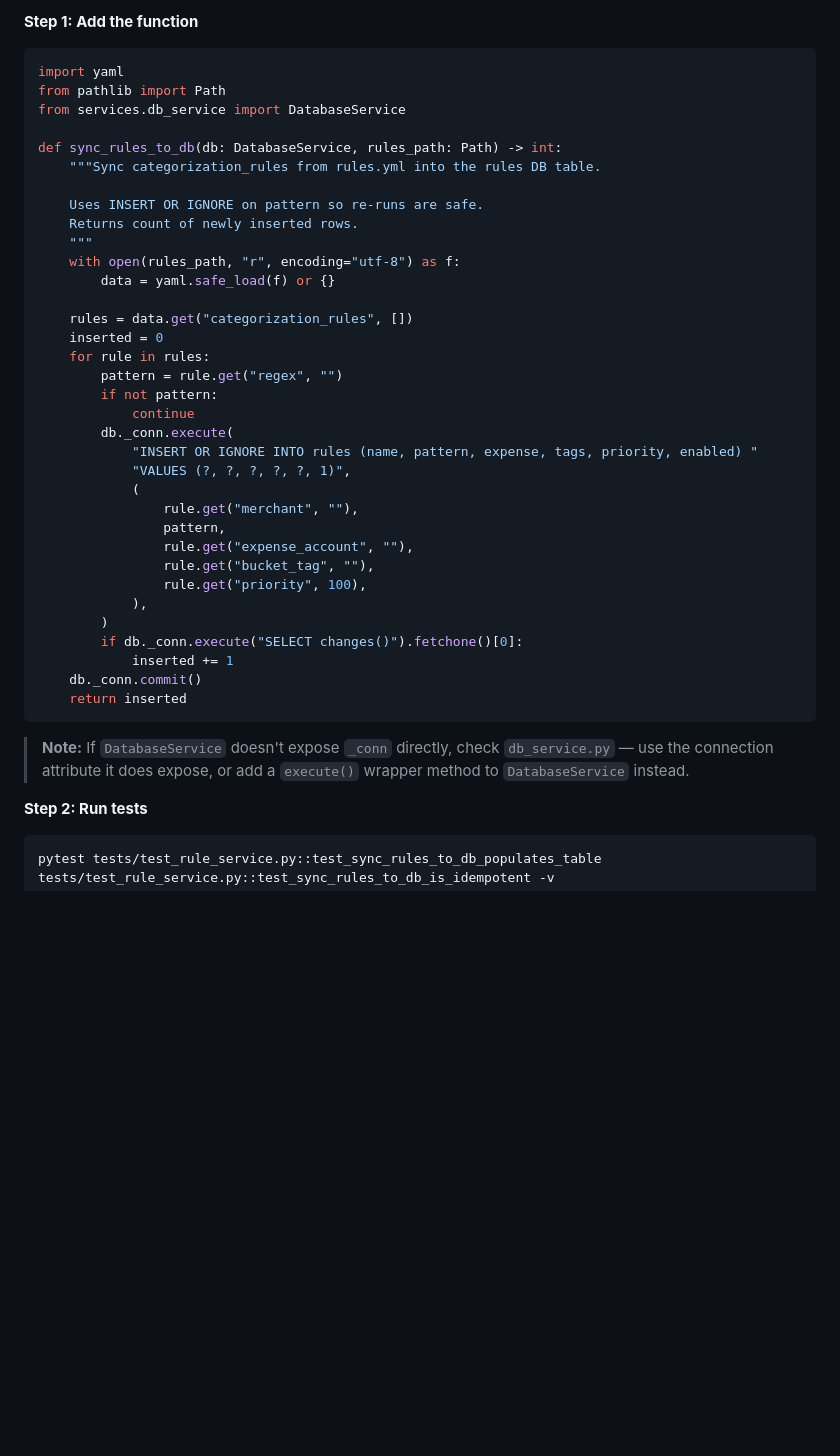
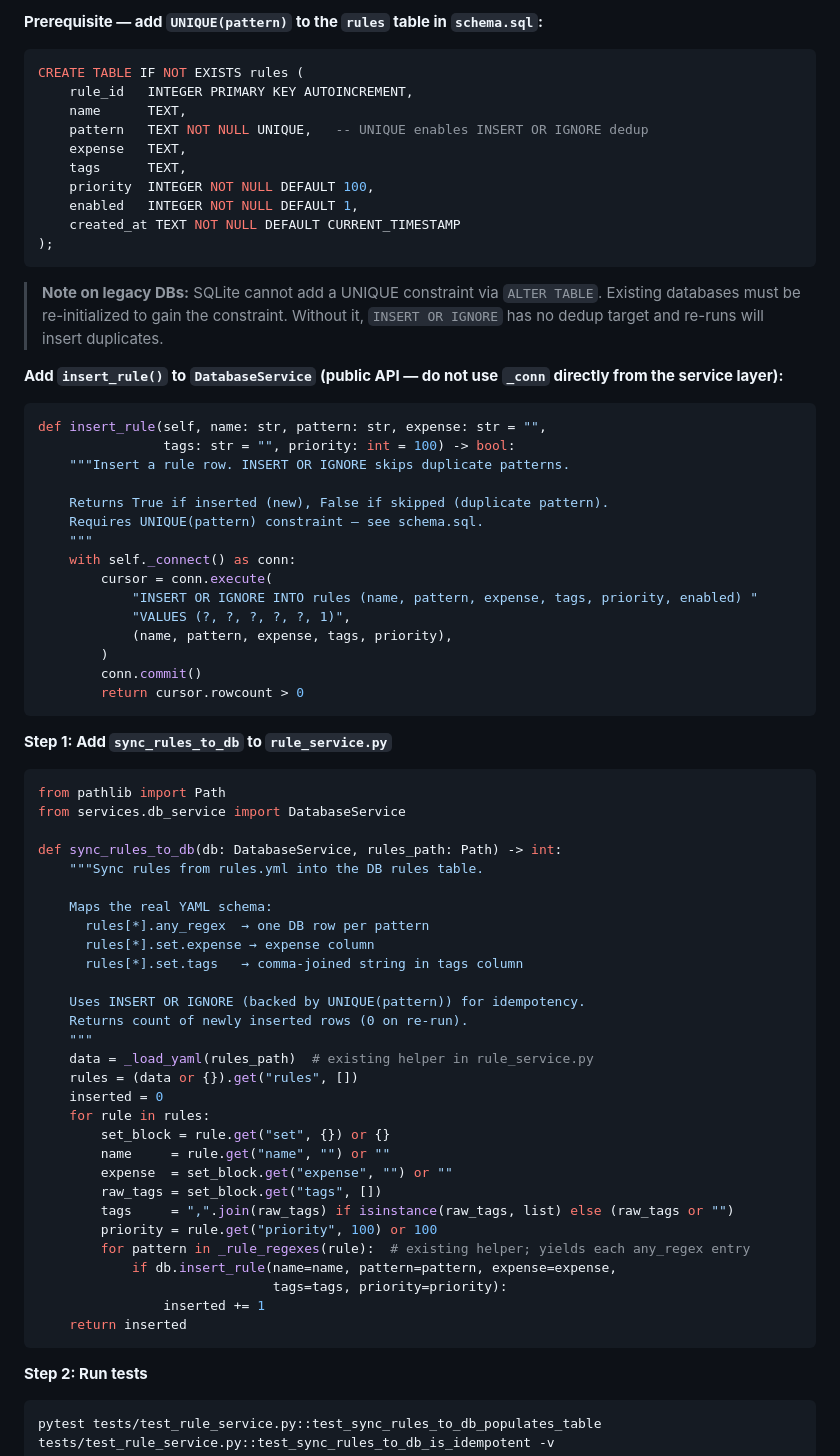
Before and after one commit to dreamjorge/ledger-smart-converter, a Markdown page: docs/plans/2026-03-21-classification-improvements.md, the part around one of its changes. Drawn GitHub-style; blank space fills up the shorter version.

````diff
--- a/docs/plans/2026-03-21-classification-improvements.md
+++ b/docs/plans/2026-03-21-classification-improvements.md
@@ -94,44 +106,76 @@ Expected: `ImportError` or `AttributeError` — `sync_rules_to_db` does not exis
 
-**Step 1: Add the function**
+**Prerequisite — add `UNIQUE(pattern)` to the `rules` table in `schema.sql`:**
+
+```sql
+CREATE TABLE IF NOT EXISTS rules (
+    rule_id   INTEGER PRIMARY KEY AUTOINCREMENT,
+    name      TEXT,
+    pattern   TEXT NOT NULL UNIQUE,   -- UNIQUE enables INSERT OR IGNORE dedup
+    expense   TEXT,
+    tags      TEXT,
+    priority  INTEGER NOT NULL DEFAULT 100,
+    enabled   INTEGER NOT NULL DEFAULT 1,
+    created_at TEXT NOT NULL DEFAULT CURRENT_TIMESTAMP
+);
+```
+
+> **Note on legacy DBs:** SQLite cannot add a UNIQUE constraint via `ALTER TABLE`.
+> Existing databases must be re-initialized to gain the constraint. Without it,
+> `INSERT OR IGNORE` has no dedup target and re-runs will insert duplicates.
+
+**Add `insert_rule()` to `DatabaseService` (public API — do not use `_conn` directly from the service layer):**
 
 ```python
-import yaml
+def insert_rule(self, name: str, pattern: str, expense: str = "",
+                tags: str = "", priority: int = 100) -> bool:
+    """Insert a rule row. INSERT OR IGNORE skips duplicate patterns.
+
+    Returns True if inserted (new), False if skipped (duplicate pattern).
+    Requires UNIQUE(pattern) constraint — see schema.sql.
+    """
+    with self._connect() as conn:
+        cursor = conn.execute(
+            "INSERT OR IGNORE INTO rules (name, pattern, expense, tags, priority, enabled) "
+            "VALUES (?, ?, ?, ?, ?, 1)",
+            (name, pattern, expense, tags, priority),
+        )
+        conn.commit()
+        return cursor.rowcount > 0
+```
+
+**Step 1: Add `sync_rules_to_db` to `rule_service.py`**
+
+```python
 from pathlib import Path
 from services.db_service import DatabaseService
 
 def sync_rules_to_db(db: DatabaseService, rules_path: Path) -> int:
-    """Sync categorization_rules from rules.yml into the rules DB table.
+    """Sync rules from rules.yml into the DB rules table.
 
-    Uses INSERT OR IGNORE on pattern so re-runs are safe.
-    Returns count of newly inserted rows.
+    Maps the real YAML schema:
+      rules[*].any_regex  → one DB row per pattern
+      rules[*].set.expense → expense column
+      rules[*].set.tags   → comma-joined string in tags column
+
+    Uses INSERT OR IGNORE (backed by UNIQUE(pattern)) for idempotency.
+    Returns count of newly inserted rows (0 on re-run).
     """
-    with open(rules_path, "r", encoding="utf-8") as f:
-        data = yaml.safe_load(f) or {}
-
-    rules = data.get("categorization_rules", [])
+    data = _load_yaml(rules_path)  # existing helper in rule_service.py
+    rules = (data or {}).get("rules", [])
     inserted = 0
     for rule in rules:
-        pattern = rule.get("regex", "")
-        if not pattern:
-            continue
-        db._conn.execute(
-            "INSERT OR IGNORE INTO rules (name, pattern, expense, tags, priority, enabled) "
-            "VALUES (?, ?, ?, ?, ?, 1)",
-            (
-                rule.get("merchant", ""),
-                pattern,
-                rule.get("expense_account", ""),
-                rule.get("bucket_tag", ""),
-                rule.get("priority", 100),
-            ),
-        )
-        if db._conn.execute("SELECT changes()").fetchone()[0]:
-            inserted += 1
-    db._conn.commit()
+        set_block = rule.get("set", {}) or {}
+        name     = rule.get("name", "") or ""
+        expense  = set_block.get("expense", "") or ""
+        raw_tags = set_block.get("tags", [])
+        tags     = ",".join(raw_tags) if isinstance(raw_tags, list) else (raw_tags or "")
+        priority = rule.get("priority", 100) or 100
+        for pattern in _rule_regexes(rule):  # existing helper; yields each any_regex entry
+            if db.insert_rule(name=name, pattern=pattern, expense=expense,
+                              tags=tags, priority=priority):
+                inserted += 1
     return inserted
 ```
-
-> **Note:** If `DatabaseService` doesn't expose `_conn` directly, check `db_service.py` — use the connection attribute it does expose, or add a `execute()` wrapper method to `DatabaseService` instead.
 
 **Step 2: Run tests**
 
````
Also changed, not shown: other parts of docs/plans/2026-03-21-classification-improvements.md (+51 -39 lines), docs/plans/2026-03-21-firefly-integration.md (+25 -13 lines).
